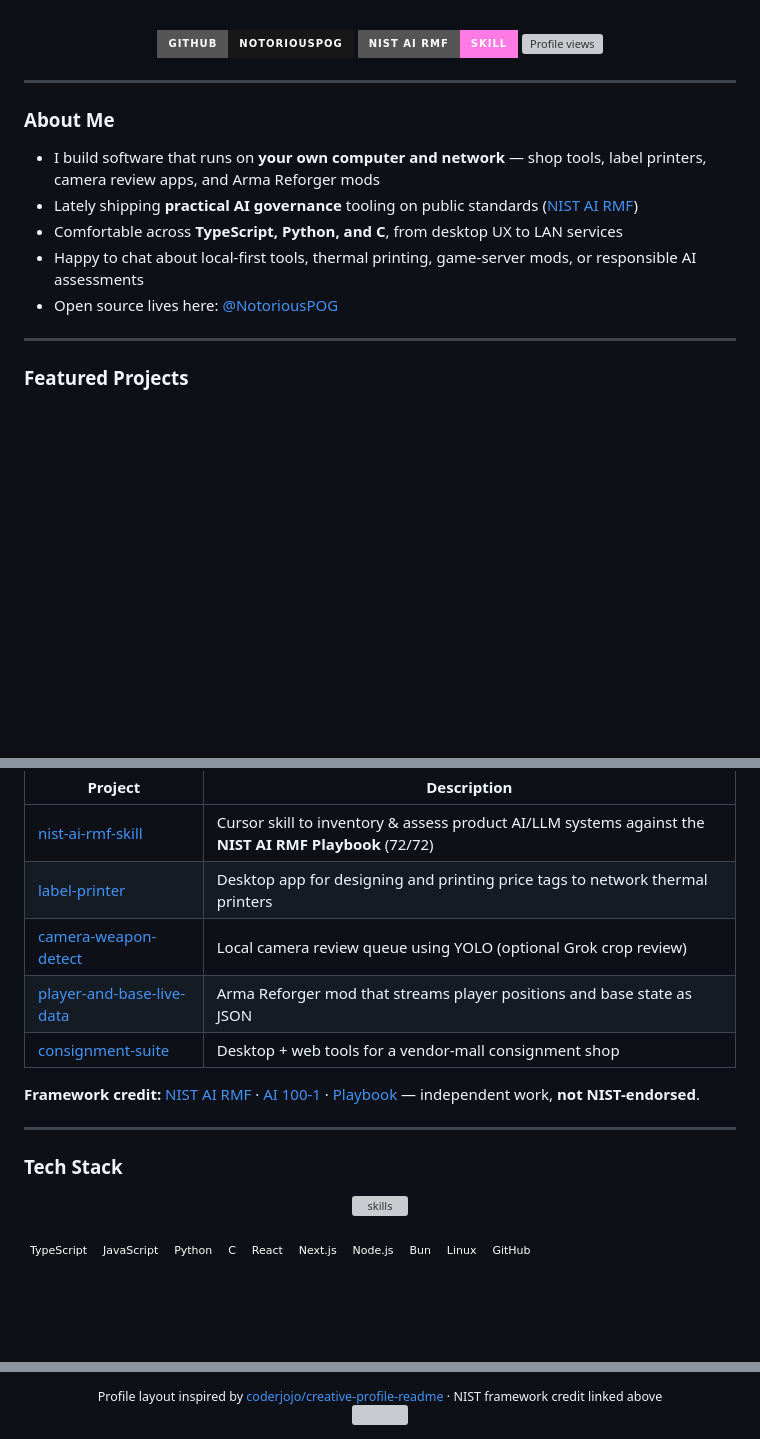
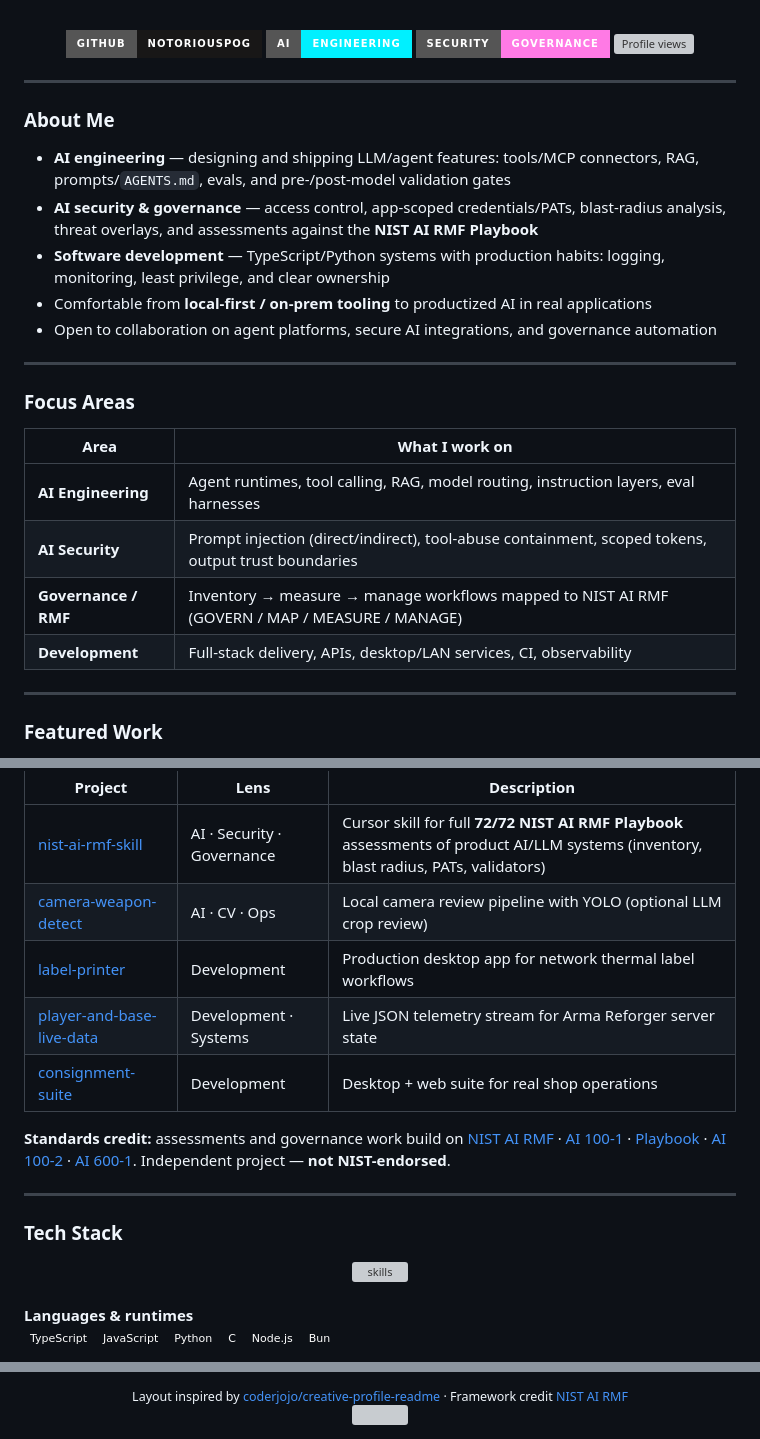
Before and after one commit to NotoriousPOG/NotoriousPOG, a Markdown page: README.md, 3 parts joined by grey strips. Drawn GitHub-style; badges without logos; blank space fills up the shorter version; grey boxes are pictures that could not be loaded.

Commit message:
Refocus profile README on AI engineering, security, and development.
Co-authored-by: Cursor <cursoragent@cursor.com>

```diff
--- a/README.md
+++ b/README.md
@@ -15,7 +15,8 @@
   <br/>
 
   [![GitHub](https://img.shields.io/badge/GitHub-NotoriousPOG-181717?style=for-the-badge&logo=github&logoColor=white)](https://github.com/NotoriousPOG)
-  [![NIST AI RMF Skill](https://img.shields.io/badge/NIST_AI_RMF-Skill-FF7AE5?style=for-the-badge&logo=readme&logoColor=white)](https://github.com/NotoriousPOG/nist-ai-rmf-skill)
+  [![AI Engineering](https://img.shields.io/badge/AI-Engineering-00F0FF?style=for-the-badge&logo=openai&logoColor=black)](https://github.com/NotoriousPOG/nist-ai-rmf-skill)
+  [![Security](https://img.shields.io/badge/Security-Governance-FF7AE5?style=for-the-badge&logo=shieldsdotio&logoColor=white)](https://www.nist.gov/itl/ai-risk-management-framework)
   [![Profile views](https://komarev.com/ghpvc/?username=NotoriousPOG&color=00F0FF&style=for-the-badge)](https://github.com/NotoriousPOG)
 
 </div>
@@ -24,15 +25,26 @@
 
 ### About Me
 
-- I build software that runs on **your own computer and network** — shop tools, label printers, camera review apps, and Arma Reforger mods
-- Lately shipping **practical AI governance** tooling on public standards ([NIST AI RMF](https://www.nist.gov/itl/ai-risk-management-framework))
-- Comfortable across **TypeScript, Python, and C**, from desktop UX to LAN services
-- Happy to chat about local-first tools, thermal printing, game-server mods, or responsible AI assessments
-- Open source lives here: [@NotoriousPOG](https://github.com/NotoriousPOG)
+- **AI engineering** — designing and shipping LLM/agent features: tools/MCP connectors, RAG, prompts/`AGENTS.md`, evals, and pre-/post-model validation gates
+- **AI security & governance** — access control, app-scoped credentials/PATs, blast-radius analysis, threat overlays, and assessments against the **NIST AI RMF Playbook**
+- **Software development** — TypeScript/Python systems with production habits: logging, monitoring, least privilege, and clear ownership
+- Comfortable from **local-first / on-prem tooling** to productized AI in real applications
+- Open to collaboration on agent platforms, secure AI integrations, and governance automation
 
 ---
 
-### Featured Projects
+### Focus Areas
+
+| Area | What I work on |
+| --- | --- |
+| **AI Engineering** | Agent runtimes, tool calling, RAG, model routing, instruction layers, eval harnesses |
+| **AI Security** | Prompt injection (direct/indirect), tool-abuse containment, scoped tokens, output trust boundaries |
+| **Governance / RMF** | Inventory → measure → manage workflows mapped to NIST AI RMF (GOVERN / MAP / MEASURE / MANAGE) |
+| **Development** | Full-stack delivery, APIs, desktop/LAN services, CI, observability |
+
+---
+
+### Featured Work
 
 <div align="center">
 
@@ -51,15 +63,15 @@
 
 </div>
 
-| Project | Description |
-| --- | --- |
-| [nist-ai-rmf-skill](https://github.com/NotoriousPOG/nist-ai-rmf-skill) | Cursor skill to inventory & assess product AI/LLM systems against the **NIST AI RMF Playbook** (72/72) |
-| [label-printer](https://github.com/NotoriousPOG/label-printer) | Desktop app for designing and printing price tags to network thermal printers |
-| [camera-weapon-detect](https://github.com/NotoriousPOG/camera-weapon-detect) | Local camera review queue using YOLO (optional Grok crop review) |
-| [player-and-base-live-data](https://github.com/NotoriousPOG/player-and-base-live-data) | Arma Reforger mod that streams player positions and base state as JSON |
-| [consignment-suite](https://github.com/NotoriousPOG/consignment-suite) | Desktop + web tools for a vendor-mall consignment shop |
+| Project | Lens | Description |
+| --- | --- | --- |
+| [nist-ai-rmf-skill](https://github.com/NotoriousPOG/nist-ai-rmf-skill) | AI · Security · Governance | Cursor skill for full **72/72 NIST AI RMF Playbook** assessments of product AI/LLM systems (inventory, blast radius, PATs, validators) |
+| [camera-weapon-detect](https://github.com/NotoriousPOG/camera-weapon-detect) | AI · CV · Ops | Local camera review pipeline with YOLO (optional LLM crop review) |
+| [label-printer](https://github.com/NotoriousPOG/label-printer) | Development | Production desktop app for network thermal label workflows |
+| [player-and-base-live-data](https://github.com/NotoriousPOG/player-and-base-live-data) | Development · Systems | Live JSON telemetry stream for Arma Reforger server state |
+| [consignment-suite](https://github.com/NotoriousPOG/consignment-suite) | Development | Desktop + web suite for real shop operations |
 
-**Framework credit:** [NIST AI RMF](https://www.nist.gov/itl/ai-risk-management-framework) · [AI 100-1](https://doi.org/10.6028/NIST.AI.100-1) · [Playbook](https://airc.nist.gov/AI_RMF_Knowledge_Base/Playbook) — independent work, **not NIST-endorsed**.
+**Standards credit:** assessments and governance work build on [NIST AI RMF](https://www.nist.gov/itl/ai-risk-management-framework) · [AI 100-1](https://doi.org/10.6028/NIST.AI.100-1) · [Playbook](https://airc.nist.gov/AI_RMF_Knowledge_Base/Playbook) · [AI 100-2](https://doi.org/10.6028/NIST.AI.100-2e2025) · [AI 600-1](https://doi.org/10.6028/NIST.AI.600-1). Independent project — **not NIST-endorsed**.
 
 ---
 
@@ -73,11 +85,10 @@
 
 <br/>
 
+**Languages & runtimes**
 ![TypeScript](https://img.shields.io/badge/-TypeScript-0D1117?style=flat-square&logo=typescript&logoColor=00F0FF)
 ![JavaScript](https://img.shields.io/badge/-JavaScript-0D1117?style=flat-square&logo=javascript&logoColor=FF7AE5)
 ![Python](https://img.shields.io/badge/-Python-0D1117?style=flat-square&logo=python&logoColor=00F0FF)
 ![C](https://img.shields.io/badge/-C-0D1117?style=flat-square&logo=c&logoColor=A8B9CC)
-![React](https://img.shields.io/badge/-React-0D1117?style=flat-square&logo=react&logoColor=00F0FF)
-![Next.js](https://img.shields.io/badge/-Next.js-0D1117?style=flat-square&logo=next.js&logoColor=ffffff)
 ![Node.js](https://img.shields.io/badge/-Node.js-0D1117?style=flat-square&logo=node.js&logoColor=3C873A)
 ![Bun](https://img.shields.io/badge/-Bun-0D1117?style=flat-square&logo=bun&logoColor=F9F1E1)
@@ -117,9 +141,10 @@
 <div align="center">
 
   <sub>
-    Profile layout inspired by
+    Layout inspired by
     <a href="https://github.com/coderjojo/creative-profile-readme">coderjojo/creative-profile-readme</a>
-    · NIST framework credit linked above
+    · Framework credit
+    <a href="https://www.nist.gov/itl/ai-risk-management-framework">NIST AI RMF</a>
   </sub>
 
 </div>
```
Also changed, not shown: other parts of README.md (+23 -10 lines).
